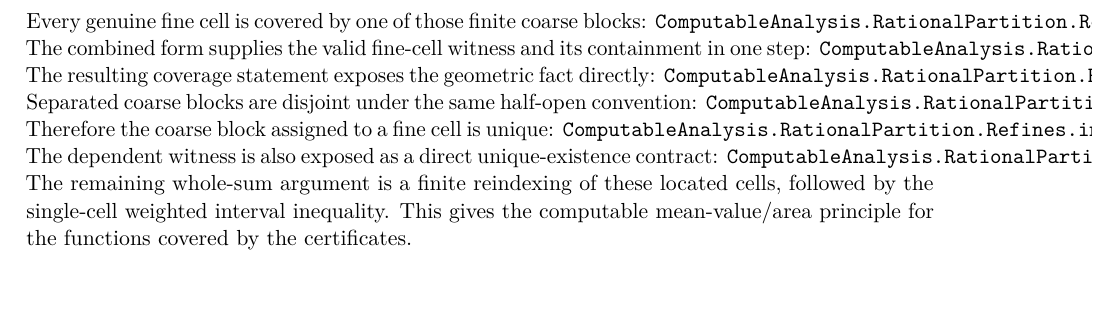
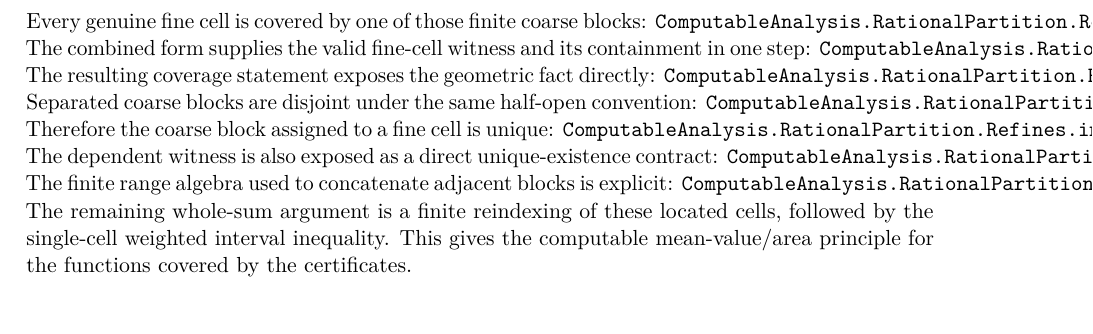
Before and after one commit to liuyao12/computable-analysis, a LaTeX thesis (blueprint/src/print.tex, which reads blueprint/src/03-integrals.tex): part of page 42 of 107, cut so that both start at the same text. Compiled offline with pdfLaTeX.

Commit message:
Add finite adjacent block range algebra

```diff
--- a/blueprint/src/03-integrals.tex
+++ b/blueprint/src/03-integrals.tex
@@ -126,6 +126,8 @@ Therefore the coarse block assigned to a fine cell is unique:
 \lean{ComputableAnalysis.RationalPartition.Refines.index_block_unique}
 The dependent witness is also exposed as a direct unique-existence contract:
 \lean{ComputableAnalysis.RationalPartition.Refines.existsUnique_index_block_of_fine_cell}
+The finite range algebra used to concatenate adjacent blocks is explicit:
+\lean{ComputableAnalysis.RationalPartition.range'_interval_append}
 The remaining whole-sum argument is a finite reindexing of these located
 cells, followed by the single-cell weighted interval inequality.
 This gives the computable mean-value/area principle for the functions covered
```
Also changed, not shown: 2 other files.
